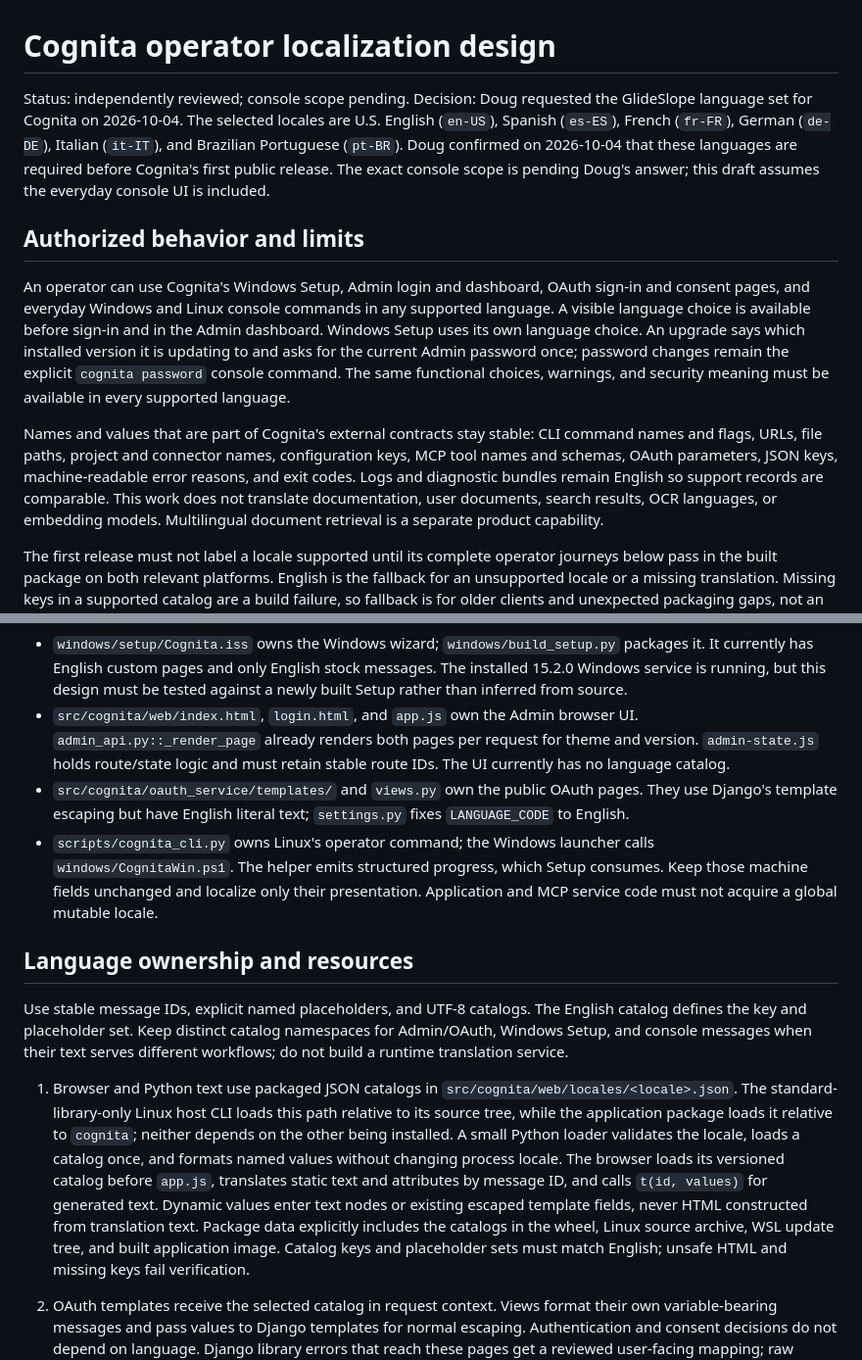
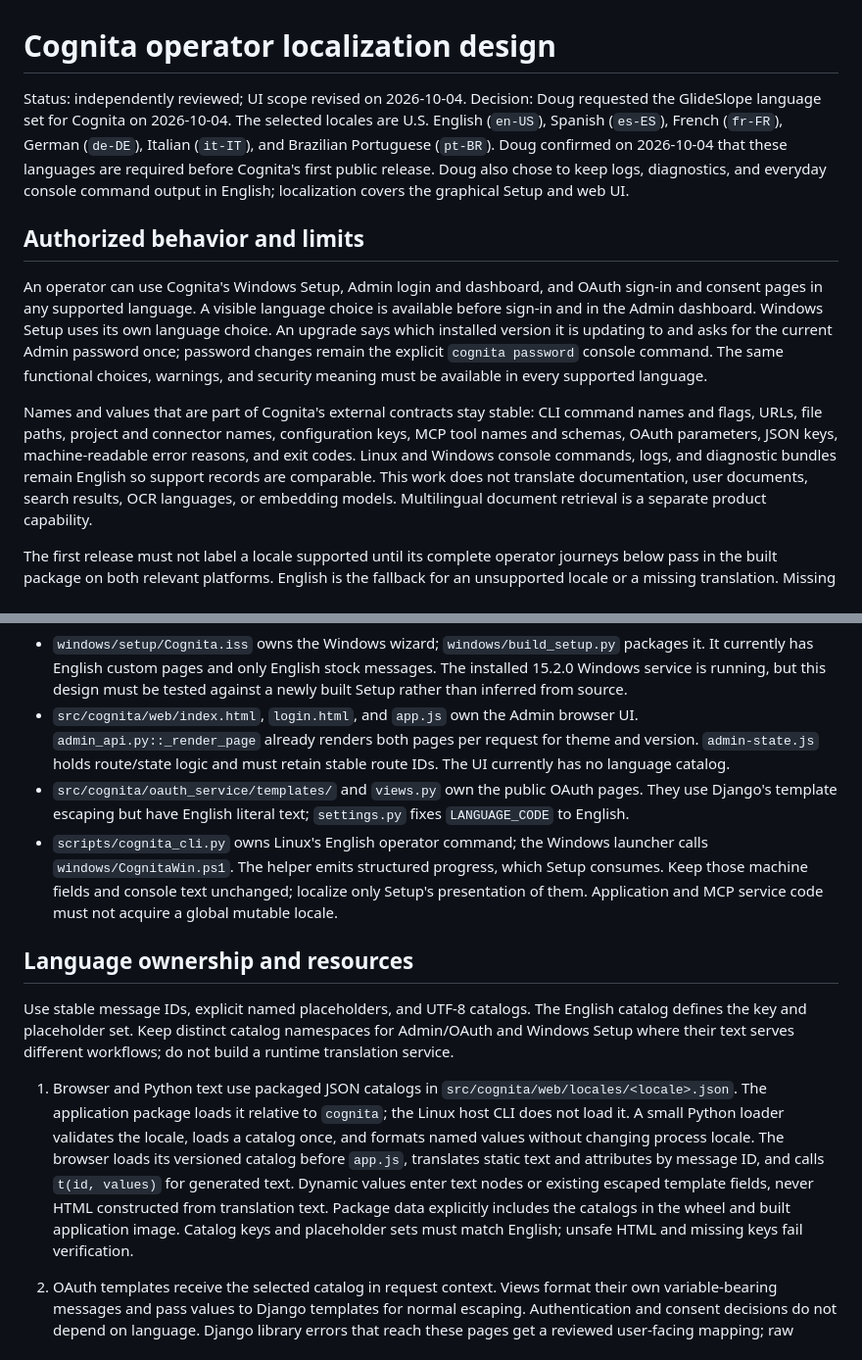
Before and after one commit to dbeachy1/Cognita, a Markdown page: docs/DESIGN-LOCALIZATION.md, 2 parts joined by grey strips. Shown at 98% size. Drawn GitHub-style.

```diff
--- a/docs/DESIGN-LOCALIZATION.md
+++ b/docs/DESIGN-LOCALIZATION.md
@@ -1,18 +1,17 @@
 # Cognita operator localization design
 
-Status: independently reviewed; console scope pending. Decision: Doug requested the
+Status: independently reviewed; UI scope revised on 2026-10-04. Decision: Doug requested the
 GlideSlope language set for Cognita on 2026-10-04. The selected locales are
 U.S. English (`en-US`), Spanish (`es-ES`), French (`fr-FR`), German (`de-DE`),
 Italian (`it-IT`), and Brazilian Portuguese (`pt-BR`). Doug confirmed on
 2026-10-04 that these languages are required before Cognita's first public
-release. The exact console scope is pending Doug's answer; this draft assumes
-the everyday console UI is included.
+release. Doug also chose to keep logs, diagnostics, and everyday console
+command output in English; localization covers the graphical Setup and web UI.
 
 ## Authorized behavior and limits
 
-An operator can use Cognita's Windows Setup, Admin login and dashboard, OAuth
-sign-in and consent pages, and everyday Windows and Linux console commands in
-any supported language. A visible language choice is available before sign-in
+An operator can use Cognita's Windows Setup, Admin login and dashboard, and OAuth
+sign-in and consent pages in any supported language. A visible language choice is available before sign-in
 and in the Admin dashboard. Windows Setup uses its own language choice. An
 upgrade says which installed version it is updating to and asks for the
 current Admin password once; password changes remain the explicit `cognita
@@ -22,8 +21,9 @@ meaning must be available in every supported language.
 Names and values that are part of Cognita's external contracts stay stable:
 CLI command names and flags, URLs, file paths, project and connector names,
 configuration keys, MCP tool names and schemas, OAuth parameters, JSON keys,
-machine-readable error reasons, and exit codes. Logs and diagnostic bundles
-remain English so support records are comparable. This work does not translate
+machine-readable error reasons, and exit codes. Linux and Windows console
+commands, logs, and diagnostic bundles remain English so support records are
+comparable. This work does not translate
 documentation, user documents, search results, OCR languages, or embedding
 models. Multilingual document retrieval is a separate product capability.
 
@@ -46,31 +46,30 @@ and unexpected packaging gaps, not an acceptable release state.
 - `src/cognita/oauth_service/templates/` and `views.py` own the public OAuth
   pages. They use Django's template escaping but have English literal text;
   `settings.py` fixes `LANGUAGE_CODE` to English.
-- `scripts/cognita_cli.py` owns Linux's operator command; the Windows launcher
-  calls `windows/CognitaWin.ps1`. The helper emits structured progress, which
-  Setup consumes. Keep those machine fields unchanged and localize only their
-  presentation. Application and MCP service code must not acquire a global
-  mutable locale.
+- `scripts/cognita_cli.py` owns Linux's English operator command; the Windows
+  launcher calls `windows/CognitaWin.ps1`. The helper emits structured progress,
+  which Setup consumes. Keep those machine fields and console text unchanged;
+  localize only Setup's presentation of them. Application and MCP service code
+  must not acquire a global mutable locale.
 
 ## Language ownership and resources
 
 Use stable message IDs, explicit named placeholders, and UTF-8 catalogs. The
 English catalog defines the key and placeholder set. Keep distinct catalog
-namespaces for Admin/OAuth, Windows Setup, and console messages when their text
-serves different workflows; do not build a runtime translation service.
+namespaces for Admin/OAuth and Windows Setup where their text serves different
+workflows; do not build a runtime translation service.
 
 1. Browser and Python text use packaged JSON catalogs in
-   `src/cognita/web/locales/<locale>.json`. The standard-library-only Linux
-   host CLI loads this path relative to its source tree, while the application
-   package loads it relative to `cognita`; neither depends on the other being
-   installed. A small Python loader validates the locale, loads a catalog
+   `src/cognita/web/locales/<locale>.json`. The application package loads it
+   relative to `cognita`; the Linux host CLI does not load it. A small Python
+   loader validates the locale, loads a catalog
    once, and formats named values without changing process locale. The browser
    loads its versioned catalog before `app.js`,
    translates static text and attributes by message ID, and calls `t(id,
    values)` for generated text. Dynamic values enter text nodes or existing
    escaped template fields, never HTML constructed from translation text.
-   Package data explicitly includes the catalogs in the wheel, Linux source
-   archive, WSL update tree, and built application image. Catalog keys and
+   Package data explicitly includes the catalogs in the wheel and built
+   application image. Catalog keys and
    placeholder sets must match English; unsafe HTML and missing keys fail
    verification.
 2. OAuth templates receive the selected catalog in request context. Views
```
Also changed, not shown: other parts of docs/DESIGN-LOCALIZATION.md (+42 -34 lines).
